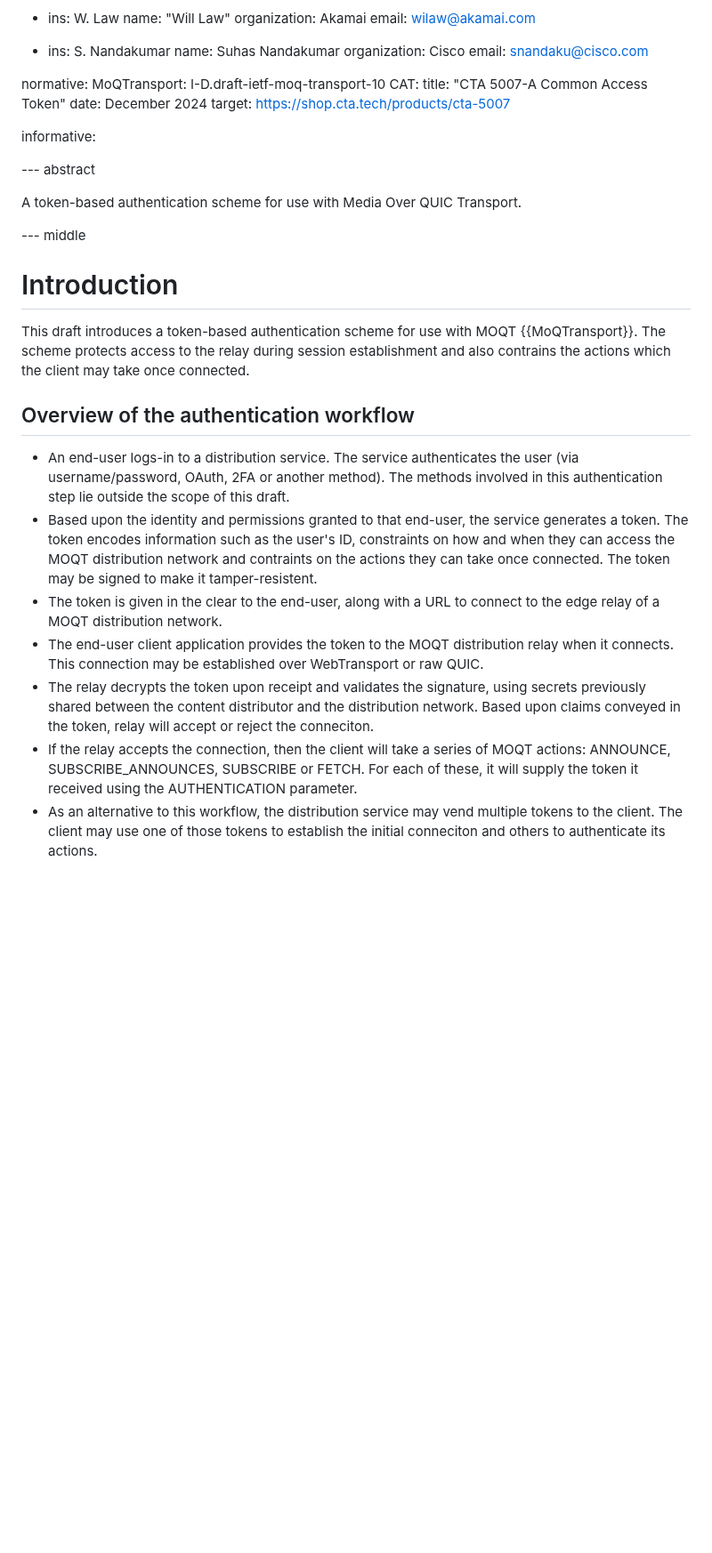
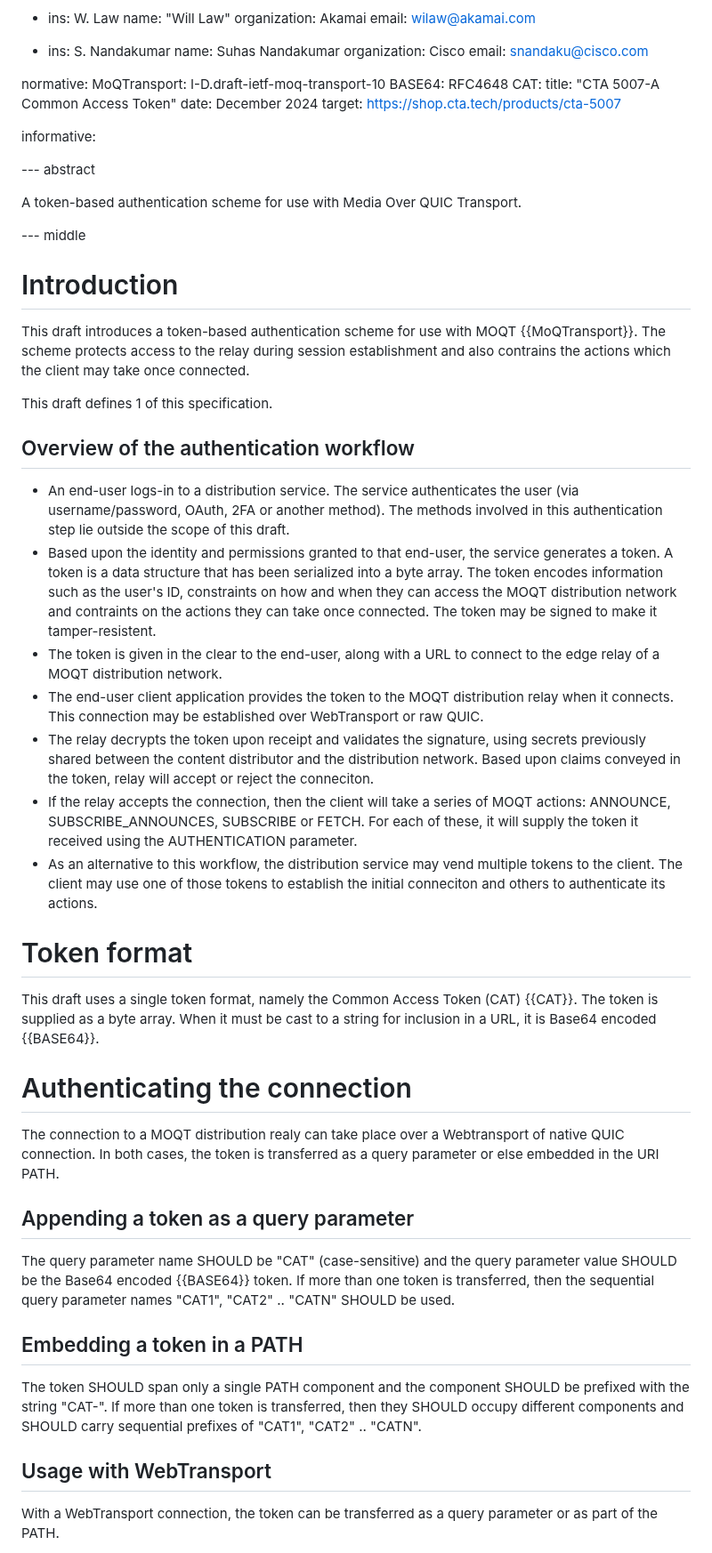
Before and after one commit to moq-wg/CAT-4-MOQT, a Markdown page: draft-law-moq-cat4moqt.md, the part around one of its changes. Shown at 89% size. Drawn GitHub-style; blank space fills up the shorter version.

```diff
--- a/draft-law-moq-cat4moqt.md
+++ b/draft-law-moq-cat4moqt.md
@@ -41,6 +41,7 @@ author:
 
 normative:
   MoQTransport: I-D.draft-ietf-moq-transport-10
+  BASE64: RFC4648
   CAT:
     title: "CTA 5007-A Common Access Token"
     date: December 2024
@@ -62,15 +63,18 @@ This draft introduces a token-based authentication scheme for use with MOQT {{Mo
 The scheme protects access to the relay during session establishment and also contrains the
 actions which the client may take once connected.
 
+This draft defines 1 of this specification.
+
 ## Overview of the authentication workflow
 
 * An end-user logs-in to a distribution service. The service authenticates the user (via
   username/password, OAuth, 2FA or another method). The methods involved in this authentication step
   lie outside the scope of this draft.
-* Based upon the identity and permissions granted to that end-user, the service generates a token.
-  The token encodes information such as the user's ID, constraints on how and when they can
-  access the MOQT distribution network and contraints on the actions they can take once connected. The
-  token may be signed to make it tamper-resistent.
+* Based upon the identity and permissions granted to that end-user, the service generates a token. A
+  token is a data structure that has been serialized into a byte array. The token encodes information
+  such as the user's ID, constraints on how and when they can access the MOQT distribution network and
+  contraints on the actions they can take once connected. The token may be signed to make it
+  tamper-resistent.
 * The token is given in the clear to the end-user, along with a URL to connect to the edge relay of a MOQT
   distribution network.
 * The end-user client application provides the token to the MOQT distribution relay when it connects. This
@@ -84,3 +88,32 @@ actions which the client may take once connected.
 * As an alternative to this workflow, the distribution service may vend multiple tokens to the client. The
   client may use one of those tokens to establish the initial conneciton and others to authenticate its actions.
 
+# Token format
+
+This draft uses a single token format, namely the Common Access Token (CAT) {{CAT}}. The token is supplied
+as a byte array. When it must be cast to a string for inclusion in a URL, it is Base64 encoded {{BASE64}}.
+
+
+
+
+
+# Authenticating the connection
+
+The connection to a MOQT distribution realy can take place over a Webtransport of native QUIC connection. In
+both cases, the token is transferred as a query parameter or else embedded in the URI PATH.
+
+## Appending a token as a query parameter
+
+The query parameter name SHOULD be "CAT" (case-sensitive) and the query parameter value SHOULD be the Base64 encoded {{BASE64}}
+token. If more than one token is transferred, then the sequential query parameter names "CAT1", "CAT2" .. "CATN"
+SHOULD be used.
+
+## Embedding a token in a PATH
+
+The token SHOULD span only a single PATH component and the component SHOULD be prefixed with the string "CAT-".
+If more than one token is transferred, then they SHOULD occupy different components and SHOULD carry sequential
+prefixes of "CAT1", "CAT2" .. "CATN".
+
+## Usage with WebTransport
+With a WebTransport connection, the token can be transferred as a query parameter or as part of the PATH.
+
```
Also changed, not shown: other parts of draft-law-moq-cat4moqt.md (+50 -0 lines).
